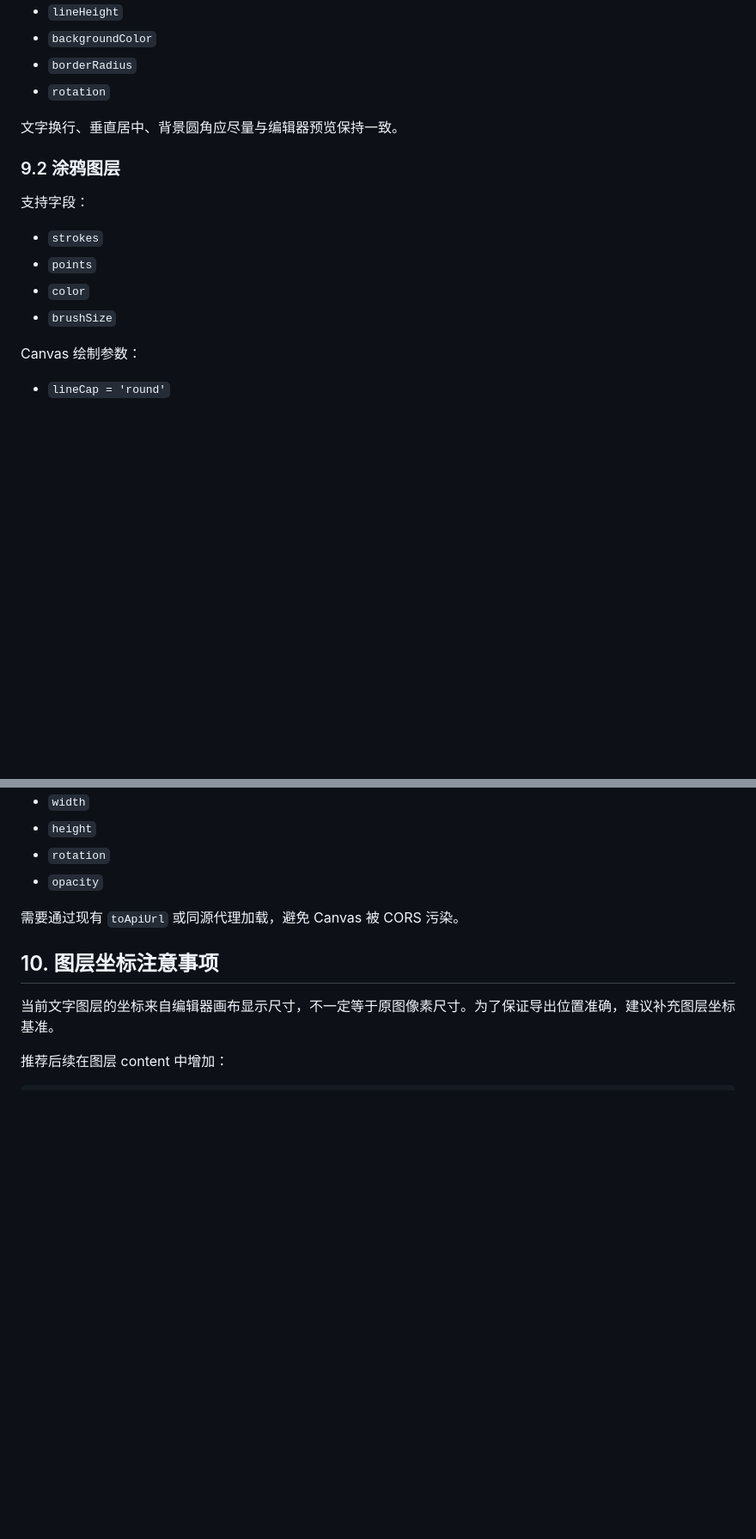
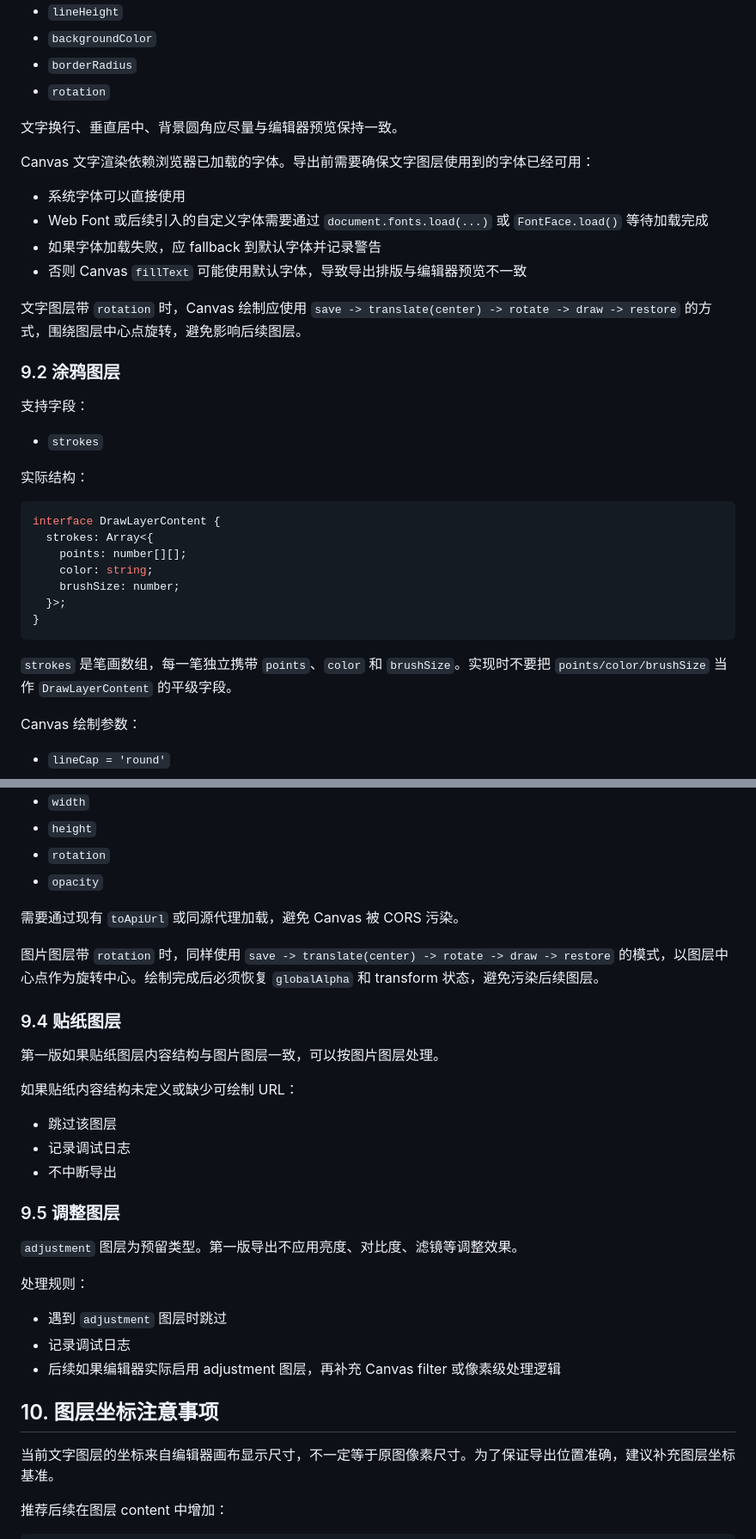
Before and after one commit to hyf001/Airchieve, a Markdown page: docs/绘本导出功能改造方案.md, 2 parts joined by grey strips. Shown at 86% size. Drawn GitHub-style; blank space fills up the shorter version.

````diff
--- a/docs/绘本导出功能改造方案.md
+++ b/docs/绘本导出功能改造方案.md
@@ -410,14 +467,34 @@ PNG/JPG 长图：
 
 文字换行、垂直居中、背景圆角应尽量与编辑器预览保持一致。
 
+Canvas 文字渲染依赖浏览器已加载的字体。导出前需要确保文字图层使用到的字体已经可用：
+
+- 系统字体可以直接使用
+- Web Font 或后续引入的自定义字体需要通过 `document.fonts.load(...)` 或 `FontFace.load()` 等待加载完成
+- 如果字体加载失败，应 fallback 到默认字体并记录警告
+- 否则 Canvas `fillText` 可能使用默认字体，导致导出排版与编辑器预览不一致
+
+文字图层带 `rotation` 时，Canvas 绘制应使用 `save -> translate(center) -> rotate -> draw -> restore` 的方式，围绕图层中心点旋转，避免影响后续图层。
+
 ### 9.2 涂鸦图层
 
 支持字段：
 
 - `strokes`
-- `points`
-- `color`
-- `brushSize`
+
+实际结构：
+
+```ts
+interface DrawLayerContent {
+  strokes: Array<{
+    points: number[][];
+    color: string;
+    brushSize: number;
+  }>;
+}
+```
+
+`strokes` 是笔画数组，每一笔独立携带 `points`、`color` 和 `brushSize`。实现时不要把 `points/color/brushSize` 当作 `DrawLayerContent` 的平级字段。
 
 Canvas 绘制参数：
 
@@ -437,6 +514,28 @@ Canvas 绘制参数：
 - `opacity`
 
 需要通过现有 `toApiUrl` 或同源代理加载，避免 Canvas 被 CORS 污染。
+
+图片图层带 `rotation` 时，同样使用 `save -> translate(center) -> rotate -> draw -> restore` 的模式，以图层中心点作为旋转中心。绘制完成后必须恢复 `globalAlpha` 和 transform 状态，避免污染后续图层。
+
+### 9.4 贴纸图层
+
+第一版如果贴纸图层内容结构与图片图层一致，可以按图片图层处理。
+
+如果贴纸内容结构未定义或缺少可绘制 URL：
+
+- 跳过该图层
+- 记录调试日志
+- 不中断导出
+
+### 9.5 调整图层
+
+`adjustment` 图层为预留类型。第一版导出不应用亮度、对比度、滤镜等调整效果。
+
+处理规则：
+
+- 遇到 `adjustment` 图层时跳过
+- 记录调试日志
+- 后续如果编辑器实际启用 adjustment 图层，再补充 Canvas filter 或像素级处理逻辑
 
 ## 10. 图层坐标注意事项
 
````
Also changed, not shown: other parts of docs/绘本导出功能改造方案.md (+74 -4 lines).
